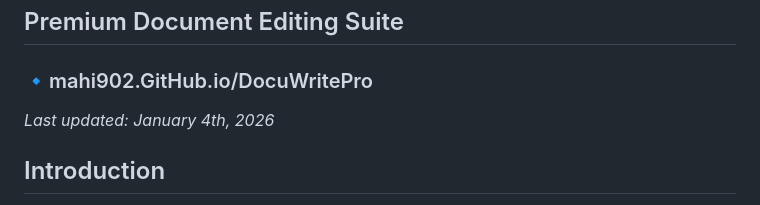
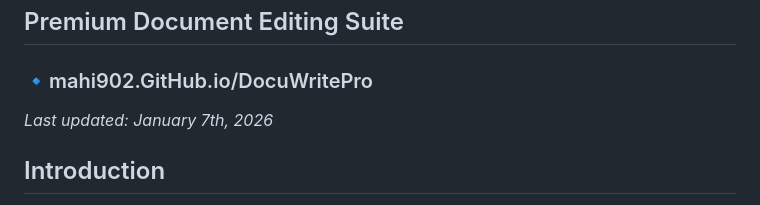
Before and after one commit to Mahi902/DocuWritePro, a Markdown page: README.md, the part around the change. GitHub-like rendering.

```diff
--- a/README.md
+++ b/README.md
@@ -6,7 +6,7 @@
 
 
 ### 🔹mahi902.GitHub.io/DocuWritePro
-_Last updated: January 4th, 2026_
+_Last updated: January 7th, 2026_
 
 ## Introduction
 
```
